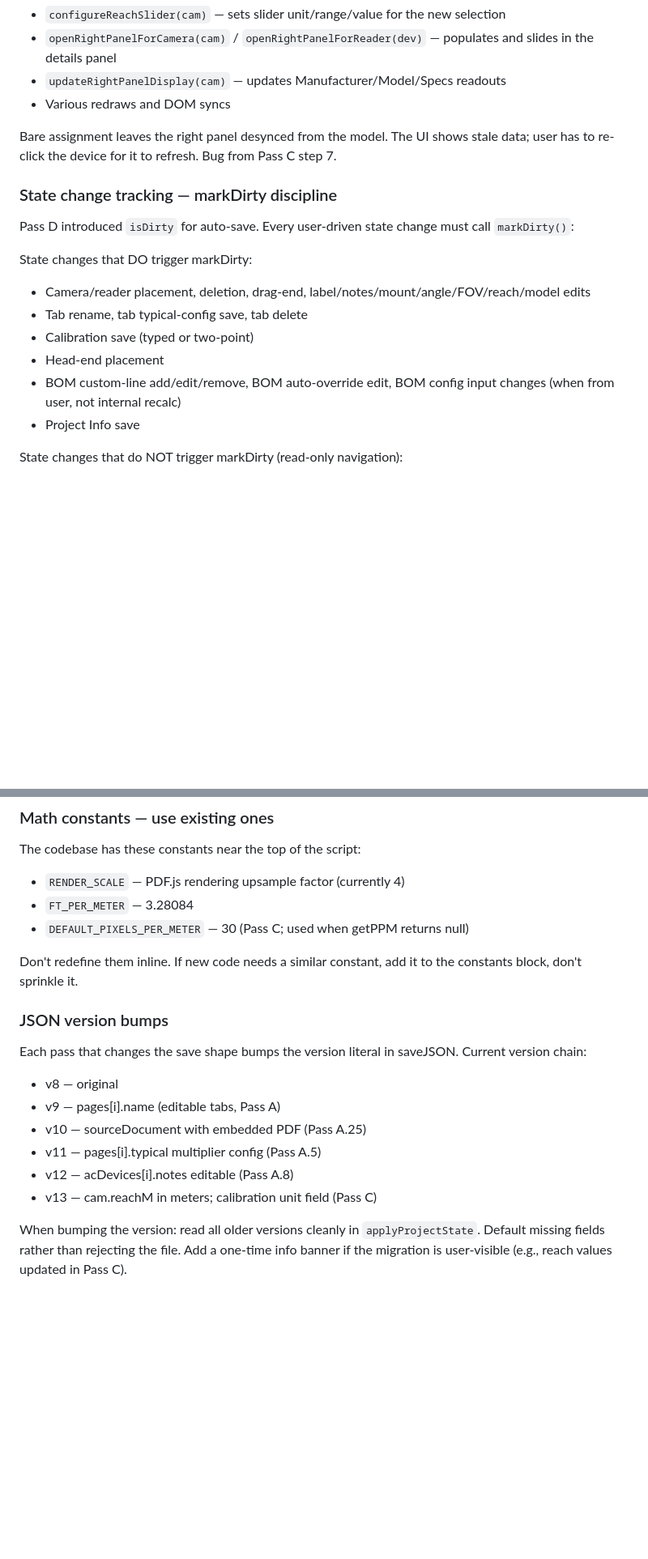
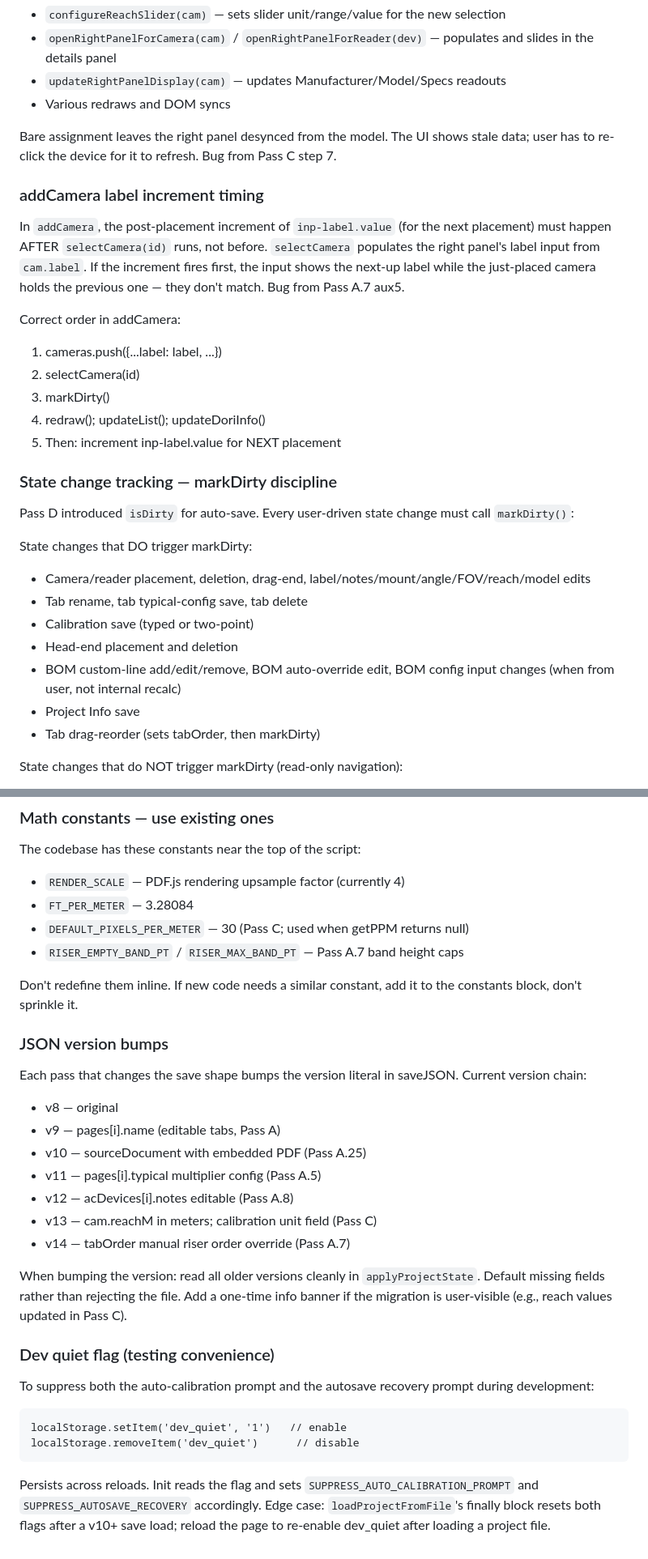
Before and after one commit to larsjohnston/surveillance-markup, a Markdown page: CLAUDE.md, 2 parts joined by grey strips. Shown at 81% size. GitHub-like rendering; blank space fills up the shorter version.

```diff
--- a/CLAUDE.md
+++ b/CLAUDE.md
@@ -119,6 +163,17 @@ When placing or selecting a camera or reader programmatically, always call `sele
 
 Bare assignment leaves the right panel desynced from the model. The UI shows stale data; user has to re-click the device for it to refresh. Bug from Pass C step 7.
 
+### addCamera label increment timing
+
+In `addCamera`, the post-placement increment of `inp-label.value` (for the next placement) must happen AFTER `selectCamera(id)` runs, not before. `selectCamera` populates the right panel's label input from `cam.label`. If the increment fires first, the input shows the next-up label while the just-placed camera holds the previous one — they don't match. Bug from Pass A.7 aux5.
+
+Correct order in addCamera:
+1. cameras.push({...label: label, ...})
+2. selectCamera(id)
+3. markDirty()
+4. redraw(); updateList(); updateDoriInfo()
+5. Then: increment inp-label.value for NEXT placement
+
 ### State change tracking — markDirty discipline
 
 Pass D introduced `isDirty` for auto-save. Every user-driven state change must call `markDirty()`:
@@ -127,9 +182,10 @@ State changes that DO trigger markDirty:
 - Camera/reader placement, deletion, drag-end, label/notes/mount/angle/FOV/reach/model edits
 - Tab rename, tab typical-config save, tab delete
 - Calibration save (typed or two-point)
-- Head-end placement
+- Head-end placement and deletion
 - BOM custom-line add/edit/remove, BOM auto-override edit, BOM config input changes (when from user, not internal recalc)
 - Project Info save
+- Tab drag-reorder (sets tabOrder, then markDirty)
 
 State changes that do NOT trigger markDirty (read-only navigation):
 - switchPage / tab click
@@ -156,6 +212,7 @@ The codebase has these constants near the top of the script:
 - `RENDER_SCALE` — PDF.js rendering upsample factor (currently 4)
 - `FT_PER_METER` — 3.28084
 - `DEFAULT_PIXELS_PER_METER` — 30 (Pass C; used when getPPM returns null)
+- `RISER_EMPTY_BAND_PT` / `RISER_MAX_BAND_PT` — Pass A.7 band height caps
 
 Don't redefine them inline. If new code needs a similar constant, add it to the constants block, don't sprinkle it.
 
@@ -168,5 +225,15 @@ Each pass that changes the save shape bumps the version literal in saveJSON. Cur
 - v11 — pages[i].typical multiplier config (Pass A.5)
 - v12 — acDevices[i].notes editable (Pass A.8)
 - v13 — cam.reachM in meters; calibration unit field (Pass C)
+- v14 — tabOrder manual riser order override (Pass A.7)
 
 When bumping the version: read all older versions cleanly in `applyProjectState`. Default missing fields rather than rejecting the file. Add a one-time info banner if the migration is user-visible (e.g., reach values updated in Pass C).
+
+### Dev quiet flag (testing convenience)
+
+To suppress both the auto-calibration prompt and the autosave recovery prompt during development:
+
+    localStorage.setItem('dev_quiet', '1')   // enable
+    localStorage.removeItem('dev_quiet')      // disable
+
+Persists across reloads. Init reads the flag and sets `SUPPRESS_AUTO_CALIBRATION_PROMPT` and `SUPPRESS_AUTOSAVE_RECOVERY` accordingly. Edge case: `loadProjectFromFile`'s finally block resets both flags after a v10+ save load; reload the page to re-enable dev_quiet after loading a project file.
```
Also changed, not shown: other parts of CLAUDE.md (+49 -5 lines).
